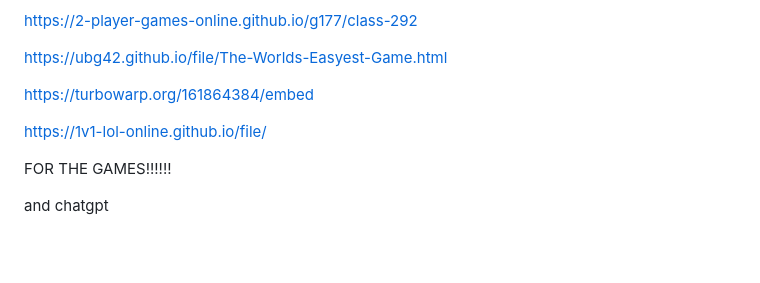
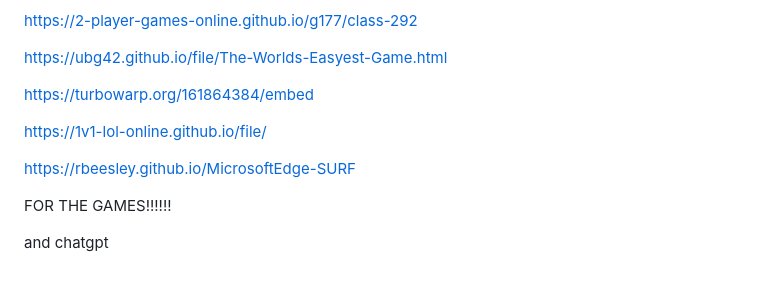
Before and after one commit to ubg42/ipad-or-tablet, a Markdown page: README.md, the part around the change. Rendered like a GitHub page; blank space fills up the shorter version.

```diff
--- a/README.md
+++ b/README.md
@@ -338,6 +338,8 @@ https://turbowarp.org/161864384/embed
 
 https://1v1-lol-online.github.io/file/
 
+https://rbeesley.github.io/MicrosoftEdge-SURF
+
 FOR THE GAMES!!!!!!
 
 and chatgpt
```
